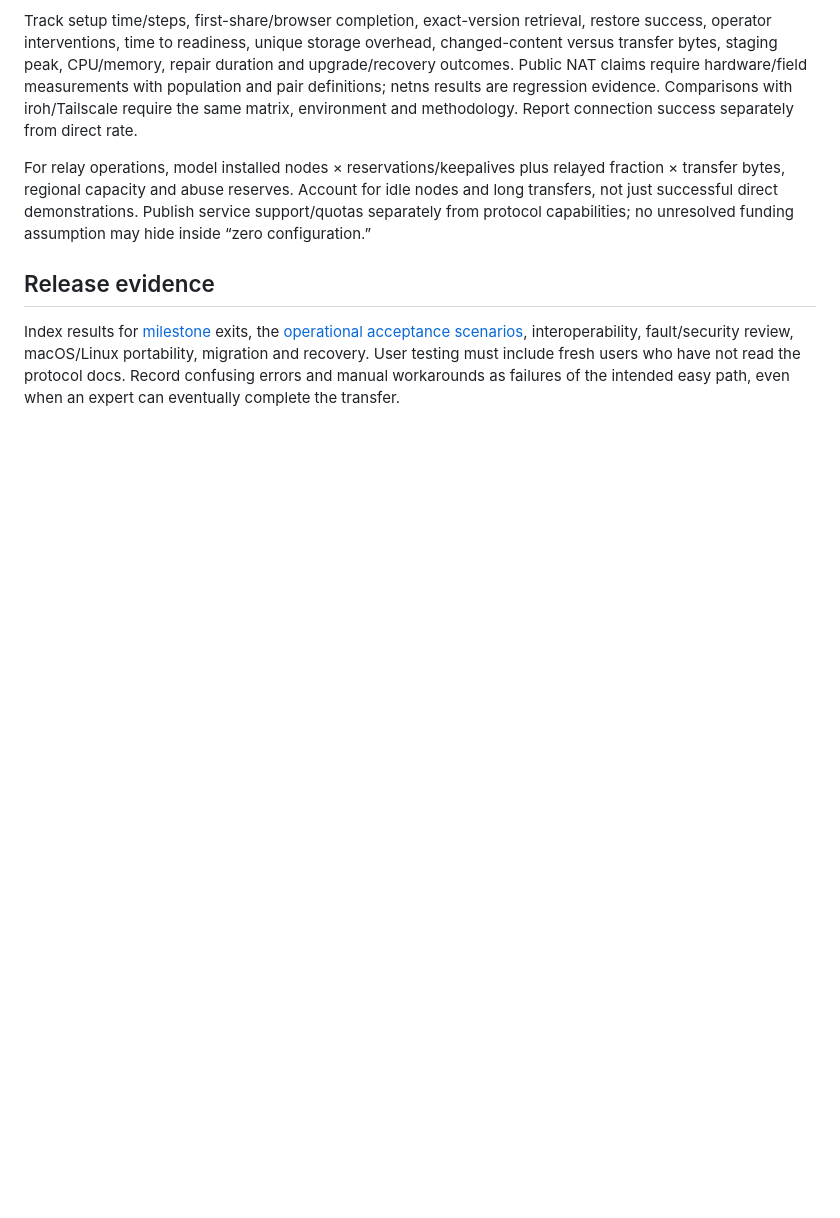
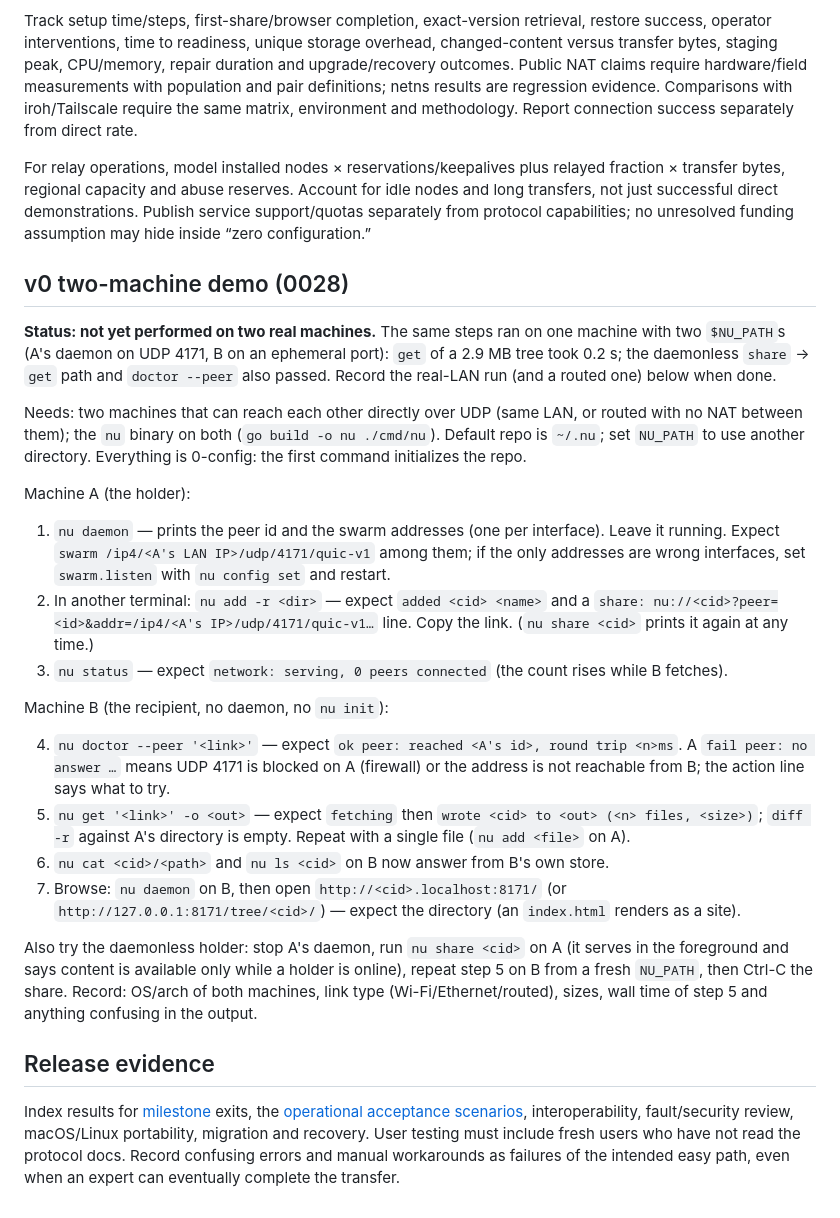
Before and after one commit to whyrusleeping/ipfs-nu, a Markdown page: docs/validation.md, the part around the change. Rendered like a GitHub page; blank space fills up the shorter version.

Commit message:
docs: v0 two-machine demo checklist in validation.md (not yet performed)

```diff
--- a/docs/validation.md
+++ b/docs/validation.md
@@ -113,6 +113,44 @@ transfer bytes, regional capacity and abuse reserves. Account for idle nodes and
 not just successful direct demonstrations. Publish service support/quotas separately from
 protocol capabilities; no unresolved funding assumption may hide inside “zero configuration.”
 
+## v0 two-machine demo (0028)
+
+**Status: not yet performed on two real machines.** The same steps ran on one machine with
+two `$NU_PATH`s (A's daemon on UDP 4171, B on an ephemeral port): `get` of a 2.9 MB tree
+took 0.2 s; the daemonless `share` → `get` path and `doctor --peer` also passed. Record
+the real-LAN run (and a routed one) below when done.
+
+Needs: two machines that can reach each other directly over UDP (same LAN, or routed with no
+NAT between them); the `nu` binary on both (`go build -o nu ./cmd/nu`). Default repo is
+`~/.nu`; set `NU_PATH` to use another directory. Everything is 0-config: the first command
+initializes the repo.
+
+Machine A (the holder):
+
+1. `nu daemon` — prints the peer id and the swarm addresses (one per interface). Leave it
+   running. Expect `swarm /ip4/<A's LAN IP>/udp/4171/quic-v1` among them; if the only
+   addresses are wrong interfaces, set `swarm.listen` with `nu config set` and restart.
+2. In another terminal: `nu add -r <dir>` — expect `added <cid> <name>` and a
+   `share: nu://<cid>?peer=<id>&addr=/ip4/<A's IP>/udp/4171/quic-v1…` line. Copy the link.
+   (`nu share <cid>` prints it again at any time.)
+3. `nu status` — expect `network: serving, 0 peers connected` (the count rises while B fetches).
+
+Machine B (the recipient, no daemon, no `nu init`):
+
+4. `nu doctor --peer '<link>'` — expect `ok peer: reached <A's id>, round trip <n>ms`. A
+   `fail peer: no answer …` means UDP 4171 is blocked on A (firewall) or the address is
+   not reachable from B; the action line says what to try.
+5. `nu get '<link>' -o <out>` — expect `fetching` then `wrote <cid> to <out> (<n> files, <size>)`;
+   `diff -r` against A's directory is empty. Repeat with a single file (`nu add <file>` on A).
+6. `nu cat <cid>/<path>` and `nu ls <cid>` on B now answer from B's own store.
+7. Browse: `nu daemon` on B, then open `http://<cid>.localhost:8171/` (or
+   `http://127.0.0.1:8171/tree/<cid>/`) — expect the directory (an `index.html` renders as a site).
+
+Also try the daemonless holder: stop A's daemon, run `nu share <cid>` on A (it serves in the
+foreground and says content is available only while a holder is online), repeat step 5 on
+B from a fresh `NU_PATH`, then Ctrl-C the share. Record: OS/arch of both machines, link type
+(Wi-Fi/Ethernet/routed), sizes, wall time of step 5 and anything confusing in the output.
+
 ## Release evidence
 
 Index results for [milestone](../spec.md#milestones) exits, the [operational acceptance
```
